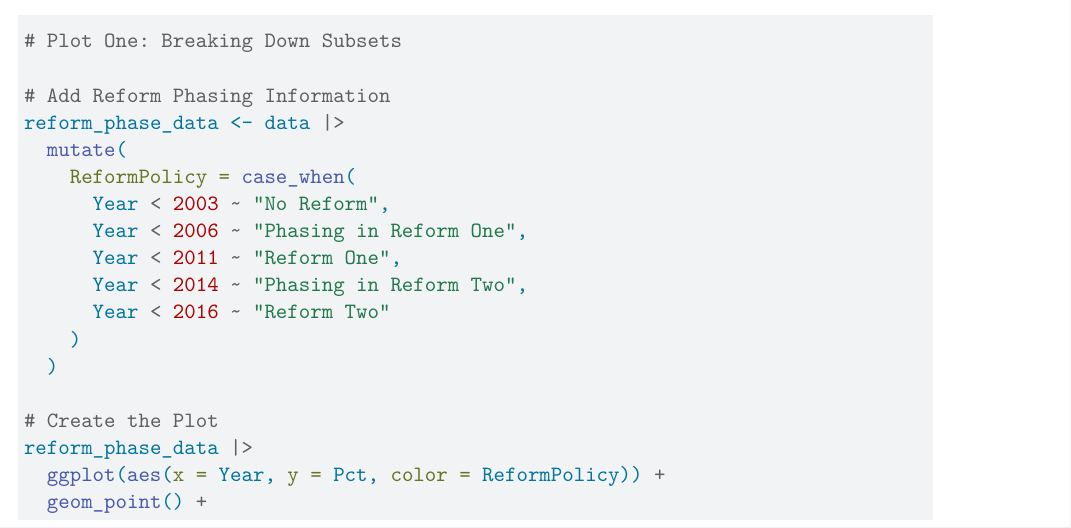
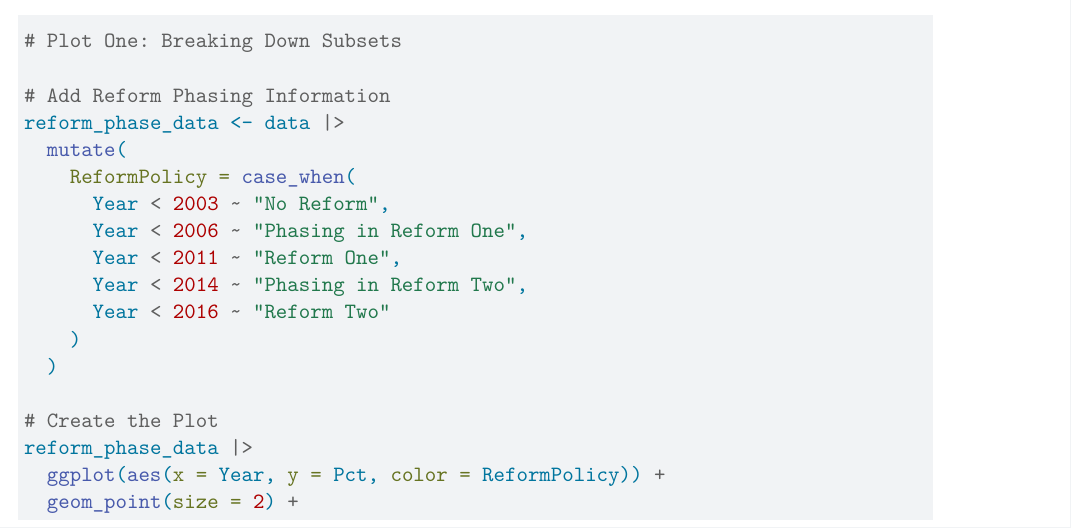
Before and after one commit to sonya-jia/residents-case-one, a Quarto document (Working.qmd): part of page 2 of 7, cut so that both start at the same text. Rendered offline with R 4.5, knitr and Pandoc in place of Quarto, then LaTeX, with nearby package versions; some code elsewhere in the file could not run offline.

Commit message:
Changing Dot Size

```diff
--- a/Working.qmd
+++ b/Working.qmd
@@ -70,7 +70,7 @@ reform_phase_data <- data |>
 # Create the Plot
 reform_phase_data |>
   ggplot(aes(x = Year, y = Pct, color = ReformPolicy)) +
-  geom_point() +
+  geom_point(size = 2) +
     labs(
       x = "Year",
       y = "Medical Resident Exam Pass Rate",
```
